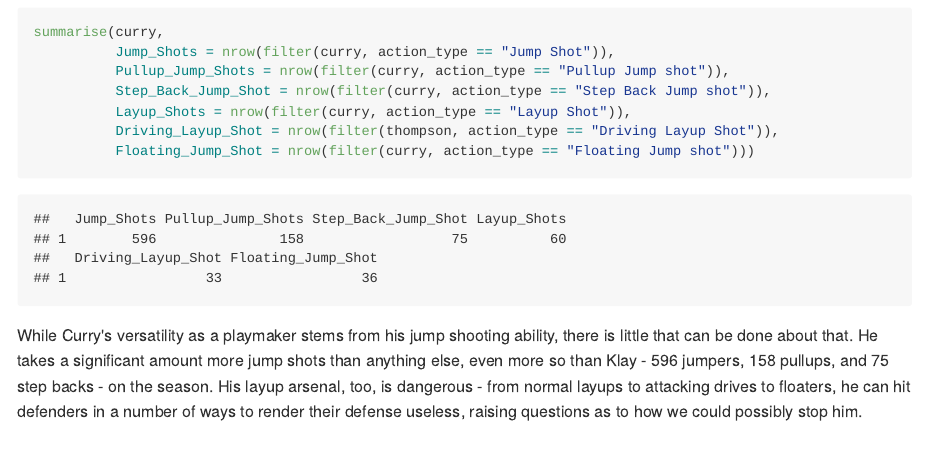
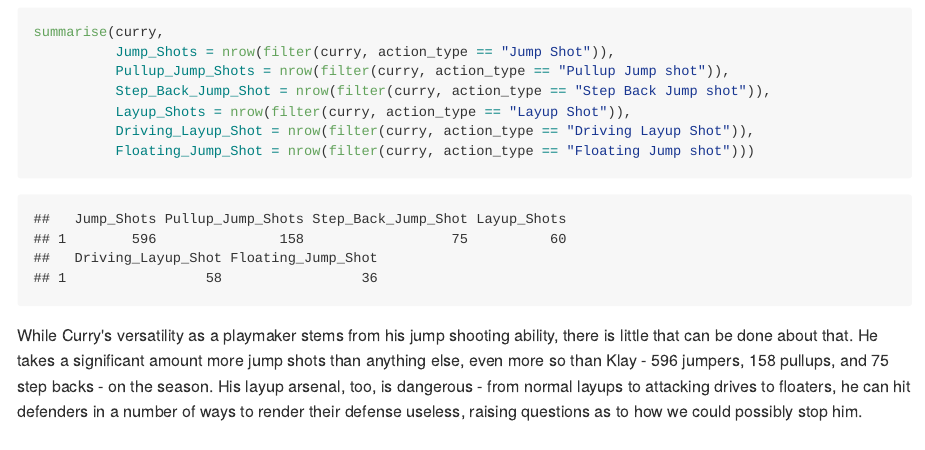
Before and after one commit to nishant-m/workout01, an R Markdown document (workout01/report/workout01-nishant-mishra.Rmd): the page in a window 1100 px wide, from 4900 px down. The pictures show the output file workout01/report/workout01-nishant-mishra.md that the author committed with the source, drawn offline in the style of GitHub.

Commit message:
Fixed error

````diff
--- a/workout01/report/workout01-nishant-mishra.Rmd
+++ b/workout01/report/workout01-nishant-mishra.Rmd
@@ -196,7 +196,7 @@
           Pullup_Jump_Shots = nrow(filter(curry, action_type == "Pullup Jump shot")),
           Step_Back_Jump_Shot = nrow(filter(curry, action_type == "Step Back Jump shot")),
           Layup_Shots = nrow(filter(curry, action_type == "Layup Shot")),
-          Driving_Layup_Shot = nrow(filter(thompson, action_type == "Driving Layup Shot")),
+          Driving_Layup_Shot = nrow(filter(curry, action_type == "Driving Layup Shot")),
           Floating_Jump_Shot = nrow(filter(curry, action_type == "Floating Jump shot")))
 ```
 
````
Also changed, not shown: workout01/report/workout01-nishant-mishra.md.
